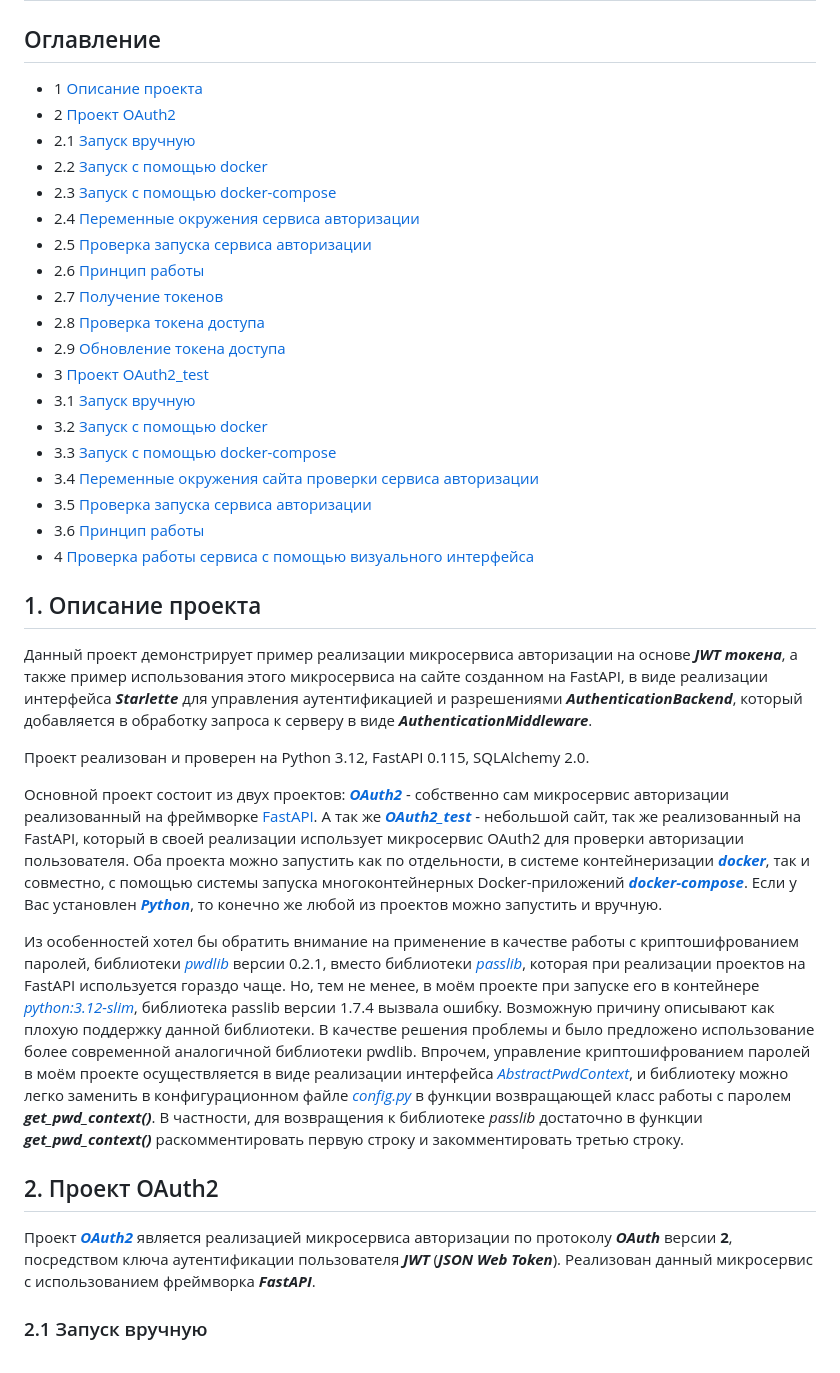
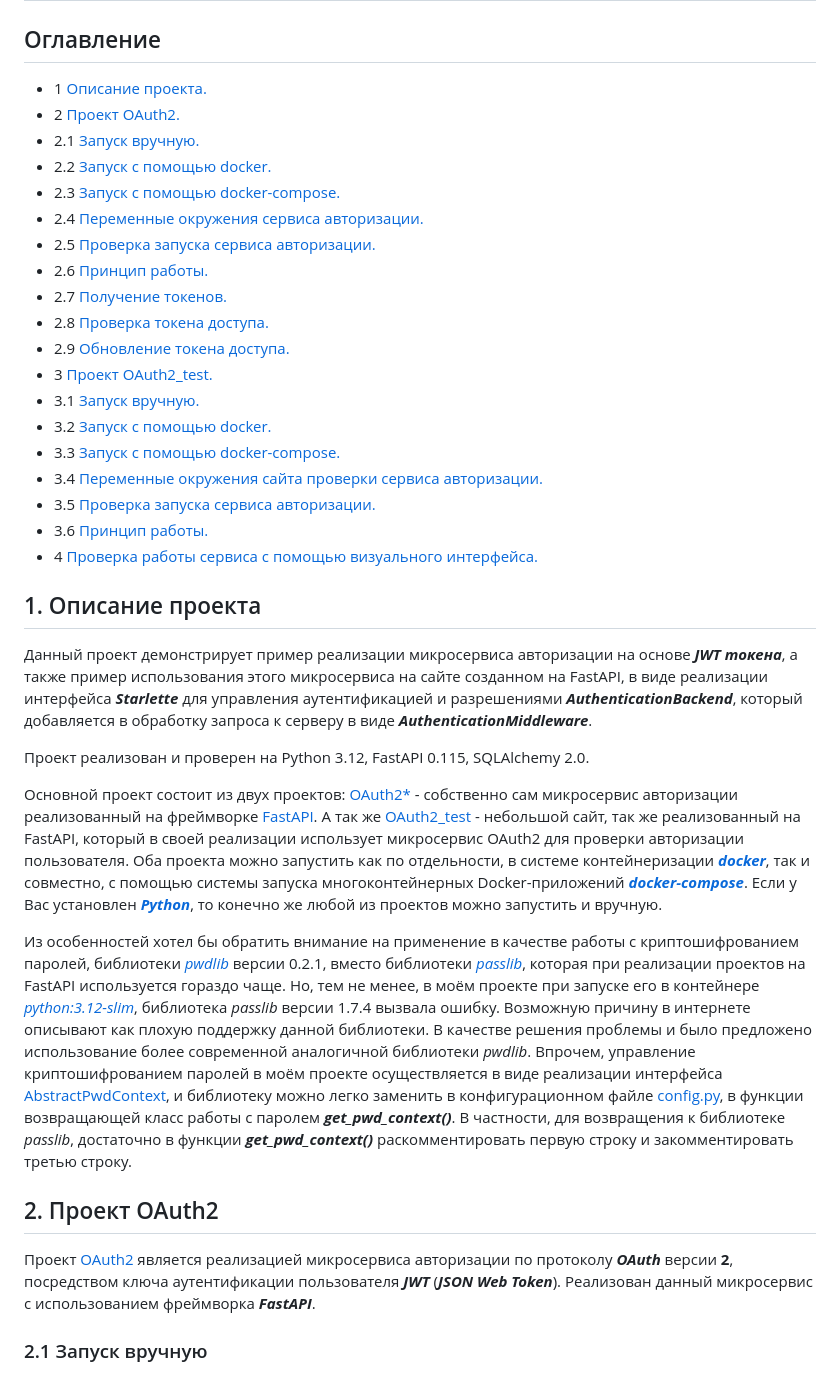
Before and after one commit to Paradox81ru/FastAPI_OAuth2, a Markdown page: README.md, the part around one of its changes. Drawn GitHub-style.

Commit message:
Modifing links for readme

```diff
--- a/README.md
+++ b/README.md
@@ -3,25 +3,25 @@
 ## Реализация на *FastAPI* авторизации на основе *JSON Web Token*
 
 ## Оглавление
-- 1 [Описание проекта](#1-описание-проекта)
-- 2 [Проект OAuth2](#2-проект-oauth2)
-- 2.1 [Запуск вручную](#21-запуск-вручную)
-- 2.2 [Запуск с помощью docker](#22-запуск-с-помощью-docker)
-- 2.3 [Запуск с помощью docker-compose](#23-запуск-с-помощью-docker-compose)
-- 2.4 [Переменные окружения сервиса авторизации](#24-переменные-окружения-сервиса-авторизации)
-- 2.5 [Проверка запуска сервиса авторизации](#25-проверка-запуска-сервиса-авторизации)
-- 2.6 [Принцип работы](#26-принцип-работы)
-- 2.7 [Получение токенов](#27-получение-токенов)
-- 2.8 [Проверка токена доступа](#28-проверка-токена-доступа)
-- 2.9 [Обновление токена доступа](#29-обновление-токена-доступа)
-- 3 [Проект OAuth2_test](#3-проект-oauth2_test)
-- 3.1 [Запуск вручную](#31-запуск-вручную)
-- 3.2 [Запуск с помощью docker](#32-запуск-с-помощью-docker)
-- 3.3 [Запуск с помощью docker-compose](#33-запуск-с-помощью-docker-compose)
-- 3.4 [Переменные окружения сайта проверки сервиса авторизации](#34-переменные-окружения-сайта-проверки-сервиса-авторизации)
-- 3.5 [Проверка запуска сервиса авторизации](#35-проверка-запуска-сервиса-авторизации)
-- 3.6 [Принцип работы](#36-принцип-работы)
-- 4 [Проверка работы сервиса с помощью визуального интерфейса](#4-проверка-работы-сервиса-с-помощью-визуального-интерфейса)
+- 1 [Описание проекта.](#1-описание-проекта)
+- 2 [Проект OAuth2.](#2-проект-oauth2)
+- 2.1 [Запуск вручную.](#21-запуск-вручную)
+- 2.2 [Запуск с помощью docker.](#22-запуск-с-помощью-docker)
+- 2.3 [Запуск с помощью docker-compose.](#23-запуск-с-помощью-docker-compose)
+- 2.4 [Переменные окружения сервиса авторизации.](#24-переменные-окружения-сервиса-авторизации)
+- 2.5 [Проверка запуска сервиса авторизации.](#25-проверка-запуска-сервиса-авторизации)
+- 2.6 [Принцип работы.](#26-принцип-работы)
+- 2.7 [Получение токенов.](#27-получение-токенов)
+- 2.8 [Проверка токена доступа.](#28-проверка-токена-доступа)
+- 2.9 [Обновление токена доступа.](#29-обновление-токена-доступа)
+- 3 [Проект OAuth2_test.](#3-проект-oauth2_test)
+- 3.1 [Запуск вручную.](#31-запуск-вручную)
+- 3.2 [Запуск с помощью docker.](#32-запуск-с-помощью-docker)
+- 3.3 [Запуск с помощью docker-compose.](#33-запуск-с-помощью-docker-compose)
+- 3.4 [Переменные окружения сайта проверки сервиса авторизации.](#34-переменные-окружения-сайта-проверки-сервиса-авторизации)
+- 3.5 [Проверка запуска сервиса авторизации.](#35-проверка-запуска-сервиса-авторизации)
+- 3.6 [Принцип работы.](#36-принцип-работы)
+- 4 [Проверка работы сервиса с помощью визуального интерфейса.](#4-проверка-работы-сервиса-с-помощью-визуального-интерфейса)
 
 ## 1. Описание проекта
 
@@ -32,9 +32,9 @@
 
 Проект реализован и проверен на Python 3.12, FastAPI 0.115, SQLAlchemy 2.0.
 
-Основной проект состоит из двух проектов: [***OAuth2***](https://github.com/Paradox81ru/FastAPI_OAuth2/tree/main/OAuth2) -
+Основной проект состоит из двух проектов: [OAuth2*](https://github.com/Paradox81ru/FastAPI_OAuth2/tree/main/OAuth2) -
 собственно сам микросервис авторизации реализованный на фреймворке [FastAPI](https://fastapi.tiangolo.com/). А так же
-[***OAuth2_test***](https://github.com/Paradox81ru/FastAPI_OAuth2/tree/main/OAuth2_test) - небольшой сайт, так же
+[OAuth2_test](https://github.com/Paradox81ru/FastAPI_OAuth2/tree/main/OAuth2_test) - небольшой сайт, так же
 реализованный на FastAPI, который в своей реализации использует микросервис OAuth2 для проверки авторизации пользователя.
 Оба проекта можно запустить как по отдельности, в системе контейнеризации [***docker***](https://www.docker.com/), так
 и совместно, с помощью системы запуска многоконтейнерных Docker-приложений [***docker-compose***](https://docs.docker.com/compose/).
@@ -43,18 +43,18 @@
 Из особенностей хотел бы обратить внимание на применение в качестве работы с криптошифрованием паролей, библиотеки
 [*pwdlib*](https://pypi.org/project/pwdlib/) версии 0.2.1, вместо библиотеки [*passlib*](https://pypi.org/project/passlib/),
 которая при реализации проектов на FastAPI используется гораздо чаще. Но, тем не менее, в моём проекте при запуске его
-в контейнере [*python:3.12-slim*](https://hub.docker.com/_/python), библиотека passlib версии 1.7.4 вызвала ошибку.
-Возможную причину описывают как плохую поддержку данной библиотеки. В качестве решения проблемы и было предложено использование
-более современной аналогичной библиотеки pwdlib. Впрочем, управление криптошифрованием паролей в моём проекте осуществляется
-в виде реализации интерфейса [*AbstractPwdContext*](https://github.com/Paradox81ru/FastAPI_OAuth2/blob/main/OAuth2/Auth/base.py),
-и библиотеку можно легко заменить в конфигурационном файле [*config.py*](https://github.com/Paradox81ru/FastAPI_OAuth2/blob/main/OAuth2/config.py)
-в функции возвращающей класс работы с паролем ***get_pwd_context()***. В частности, для возвращения к библиотеке *passlib*
+в контейнере [*python:3.12-slim*](https://hub.docker.com/_/python), библиотека *passlib* версии 1.7.4 вызвала ошибку. Возможную причину в интернете
+описывают как плохую поддержку данной библиотеки. В качестве решения проблемы и было предложено использование более
+современной аналогичной библиотеки *pwdlib*. Впрочем, управление криптошифрованием паролей в моём проекте осуществляется
+в виде реализации интерфейса [AbstractPwdContext](https://github.com/Paradox81ru/FastAPI_OAuth2/blob/main/OAuth2/Auth/base.py),
+и библиотеку можно легко заменить в конфигурационном файле [config.py](https://github.com/Paradox81ru/FastAPI_OAuth2/blob/main/OAuth2/config.py),
+в функции возвращающей класс работы с паролем ***get_pwd_context()***. В частности, для возвращения к библиотеке *passlib*,
 достаточно в функции ***get_pwd_context()*** раскомментировать первую строку и закомментировать третью строку.
 
 
 ## 2. Проект OAuth2
 
-Проект [***OAuth2***](https://github.com/Paradox81ru/FastAPI_OAuth2/tree/main/OAuth2) является реализацией микросервиса
+Проект [OAuth2](https://github.com/Paradox81ru/FastAPI_OAuth2/tree/main/OAuth2) является реализацией микросервиса
 авторизации по протоколу ***OAuth*** версии **2**, посредством ключа аутентификации пользователя ***JWT*** (***JSON Web Token***).
 Реализован данный микросервис с использованием фреймворка ***FastAPI***.
 
```
Also changed, not shown: other parts of README.md (+15 -14 lines).
